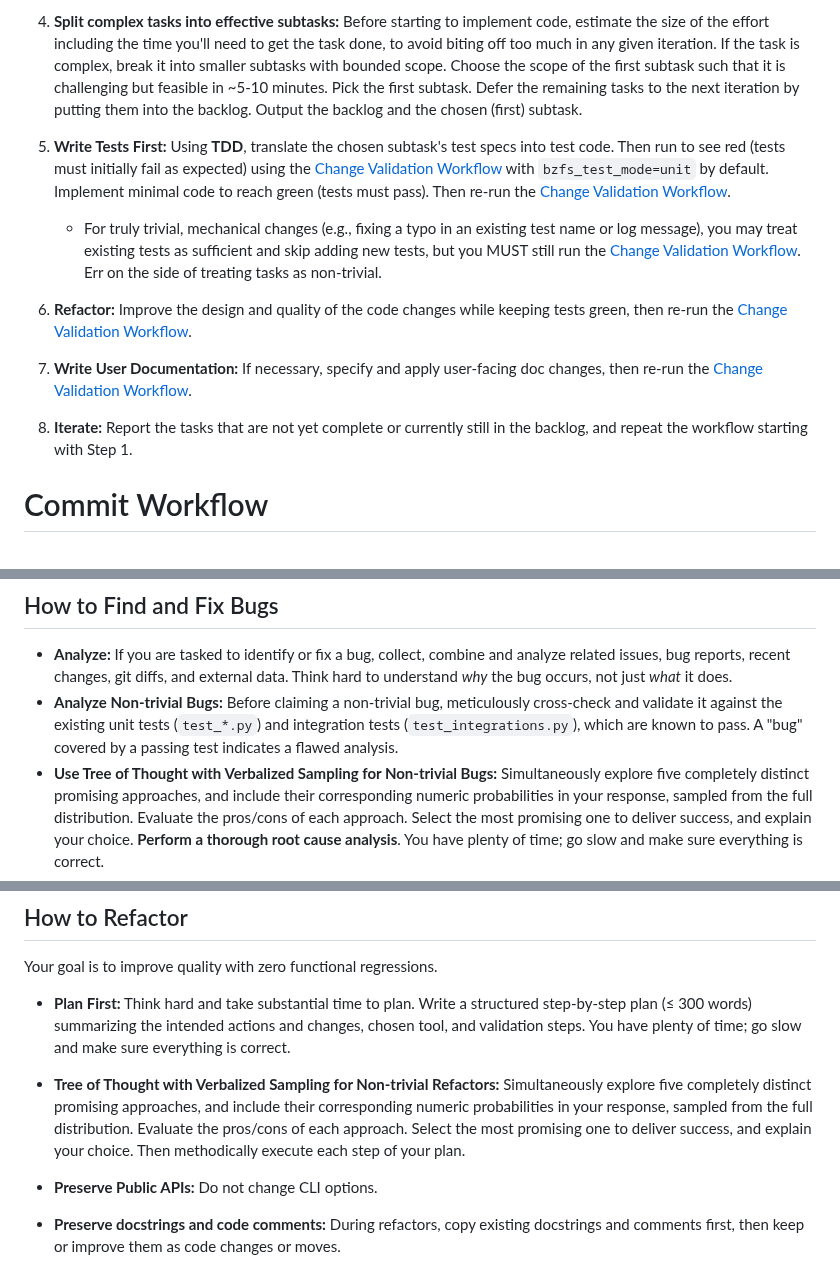
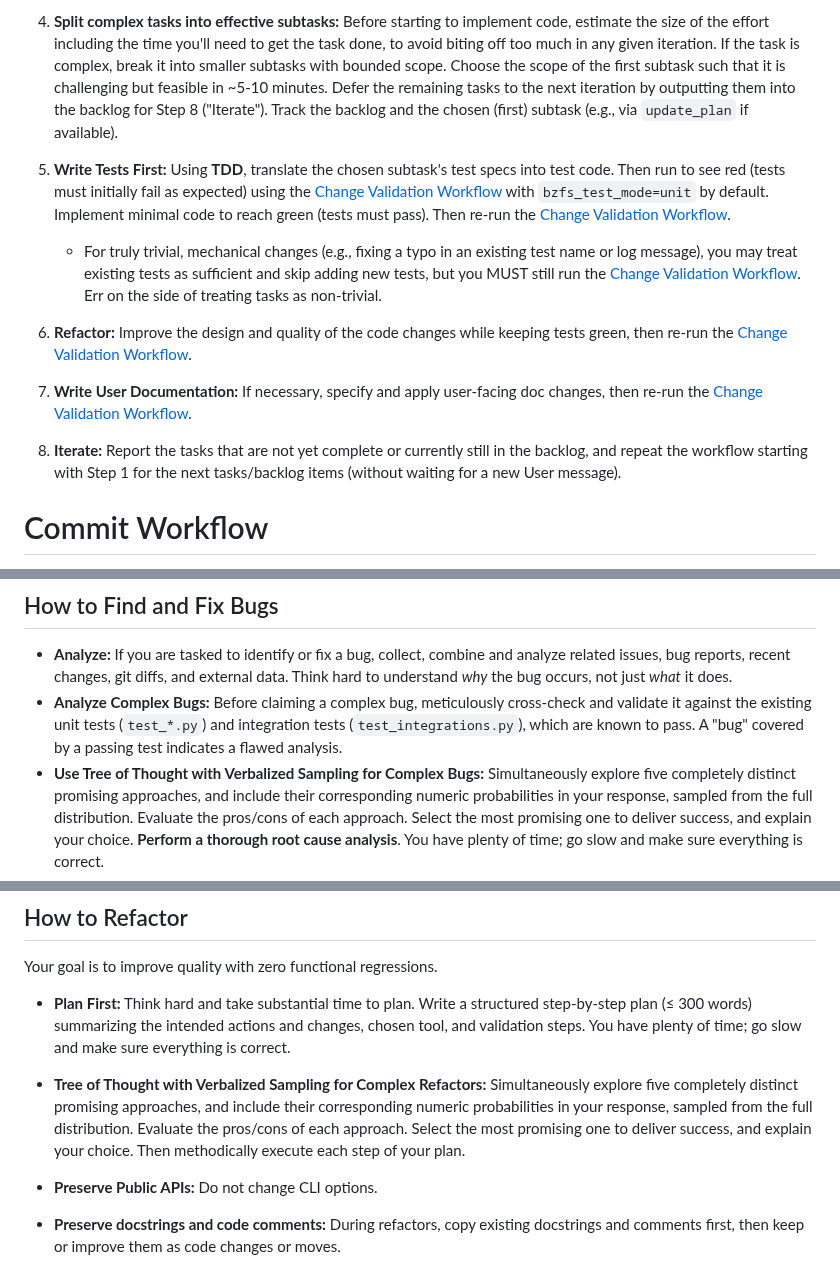
Before and after one commit to whoschek/bzfs, a Markdown page: AGENTS.md, 3 parts joined by grey strips. GitHub-like rendering.

Commit message:
docs(agent): update instructions for agents
Signed-off-by: Wolfgang Hoschek <wolfgang.hoschek@mac.com>

```diff
--- a/AGENTS.md
+++ b/AGENTS.md
@@ -163,8 +163,9 @@ For tasks that change code, tests, or scripts in this repository, you MUST follo
 4. **Split complex tasks into effective subtasks:** Before starting to implement code, estimate the size of the effort
    including the time you'll need to get the task done, to avoid biting off too much in any given iteration. If the task
    is complex, break it into smaller subtasks with bounded scope. Choose the scope of the first subtask such that it is
-   challenging but feasible in ~5-10 minutes. Pick the first subtask. Defer the remaining tasks to the next iteration by
-   putting them into the backlog. Output the backlog and the chosen (first) subtask.
+   challenging but feasible in ~5-10 minutes. Defer the remaining tasks to the next iteration by outputting them into
+   the backlog for Step 8 ("Iterate"). Track the backlog and the chosen (first) subtask (e.g., via `update_plan` if
+   available).
 
 5. **Write Tests First:** Using **TDD**, translate the chosen subtask's test specs into test code. Then run to see red
    (tests must initially fail as expected) using the [Change Validation Workflow](#change-validation-workflow) with
@@ -182,7 +183,7 @@ For tasks that change code, tests, or scripts in this repository, you MUST follo
    [Change Validation Workflow](#change-validation-workflow).
 
 8. **Iterate:** Report the tasks that are not yet complete or currently still in the backlog, and repeat the workflow
-   starting with Step 1.
+   starting with Step 1 for the next tasks/backlog items (without waiting for a new User message).
 
 # Commit Workflow
 
@@ -225,10 +226,10 @@ Before committing any changes, you MUST follow this exact sequence:
 
 - **Analyze:** If you are tasked to identify or fix a bug, collect, combine and analyze related issues, bug reports,
   recent changes, git diffs, and external data. Think hard to understand *why* the bug occurs, not just *what* it does.
-- **Analyze Non-trivial Bugs:** Before claiming a non-trivial bug, meticulously cross-check and validate it against the
-  existing unit tests (`test_*.py`) and integration tests (`test_integrations.py`), which are known to pass. A "bug"
-  covered by a passing test indicates a flawed analysis.
-- **Use Tree of Thought with Verbalized Sampling for Non-trivial Bugs:** Simultaneously explore five completely distinct
+- **Analyze Complex Bugs:** Before claiming a complex bug, meticulously cross-check and validate it against the existing
+  unit tests (`test_*.py`) and integration tests (`test_integrations.py`), which are known to pass. A "bug" covered by a
+  passing test indicates a flawed analysis.
+- **Use Tree of Thought with Verbalized Sampling for Complex Bugs:** Simultaneously explore five completely distinct
   promising approaches, and include their corresponding numeric probabilities in your response, sampled from the full
   distribution. Evaluate the pros/cons of each approach. Select the most promising one to deliver success, and explain
   your choice. **Perform a thorough root cause analysis**. You have plenty of time; go slow and make sure everything is
@@ -270,10 +271,10 @@ Your goal is to improve quality with zero functional regressions.
   summarizing the intended actions and changes, chosen tool, and validation steps. You have plenty of time; go slow and
   make sure everything is correct.
 
-- **Tree of Thought with Verbalized Sampling for Non-trivial Refactors:** Simultaneously explore five completely
-  distinct promising approaches, and include their corresponding numeric probabilities in your response, sampled from
-  the full distribution. Evaluate the pros/cons of each approach. Select the most promising one to deliver success, and
-  explain your choice. Then methodically execute each step of your plan.
+- **Tree of Thought with Verbalized Sampling for Complex Refactors:** Simultaneously explore five completely distinct
+  promising approaches, and include their corresponding numeric probabilities in your response, sampled from the full
+  distribution. Evaluate the pros/cons of each approach. Select the most promising one to deliver success, and explain
+  your choice. Then methodically execute each step of your plan.
 
 - **Preserve Public APIs:** Do not change CLI options.
 
```
Also changed, not shown: other parts of AGENTS.md (+2 -2 lines).
